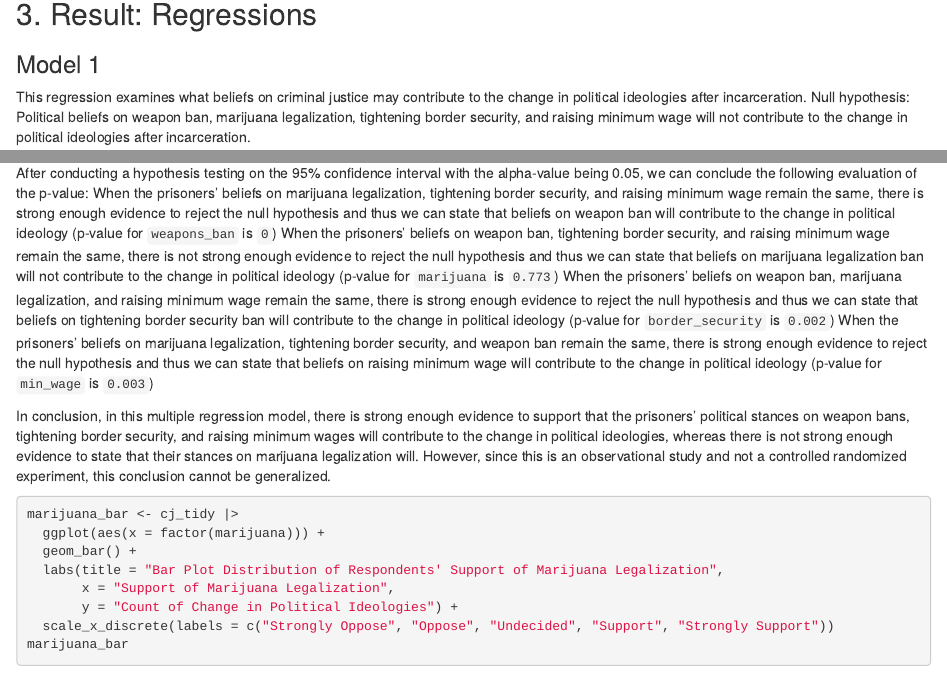
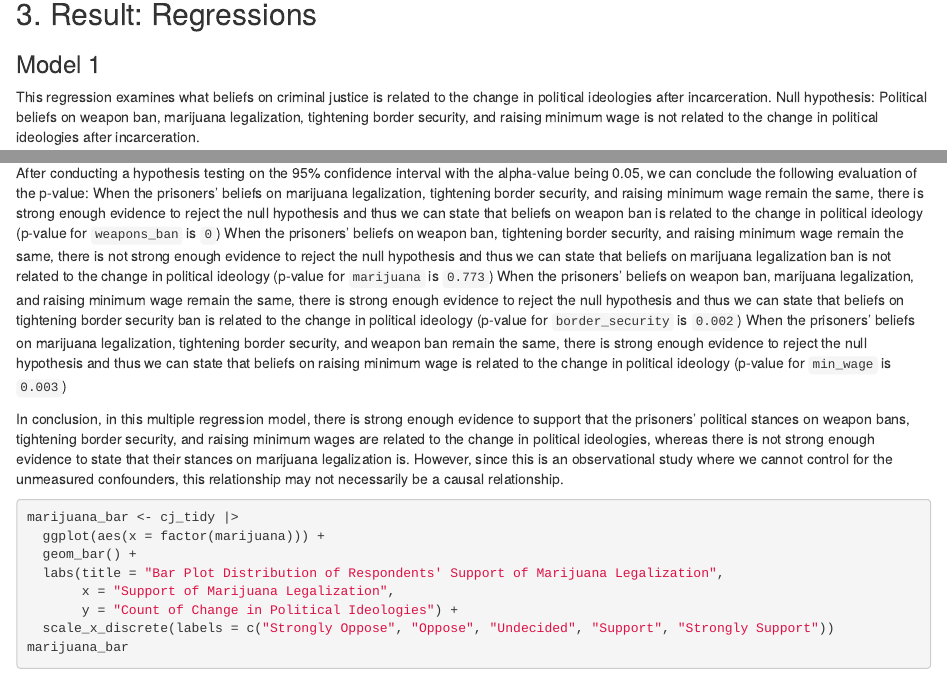
Before and after one commit to OliviaMaxr/gov50-final-project, an R Markdown document (index.Rmd): the page in a window 1100 px wide, from 3740 px down, and a second part further down, joined at a grey line. Rendered offline with R 4.5, knitr and Pandoc, with nearby package versions; drawn as R Markdown's standard HTML page in place of the format the file asks for.

Commit message:
fixied interpretation

````diff
--- a/index.Rmd
+++ b/index.Rmd
@@ -87,8 +87,8 @@
 
 ## 3. Result: Regressions
 ### Model 1
-This regression examines what beliefs on criminal justice may contribute to the change in political ideologies after incarceration.
-Null hypothesis: Political beliefs on weapon ban, marijuana legalization, tightening border security, and raising minimum wage will not contribute to the change in political ideologies after incarceration.
+This regression examines what beliefs on criminal justice is related to the change in political ideologies after incarceration.
+Null hypothesis: Political beliefs on weapon ban, marijuana legalization, tightening border security, and raising minimum wage is not related to the change in political ideologies after incarceration.
 
 After conducting a linear regression with `change` as my outcome variable, and `weapons_ban`, `marijuana`, `border_security`, and`min_wage`as my explanatory variable, I can either reject or not reject my null hypothesis (whether political ideologies changed or not) based on if the p-value is small enough. I can observe whether political stances will positively or negatively impact `change`. If the linear regression has a positive slope, it means that political stances will positively impact `change`, and vice versa.
 
@@ -110,12 +110,12 @@
 Since the response variable (change in political ideology) is a binary variable, the point estimate of 0.459 is the average outcome when all other predictors (stance on tighten weapon bans, marijuana legalization, tighten border security, and raise minimum wage) equal to 0. This suggest that even when a prisoner is undecided on all these four issues, there is on average a 46% of chance that his/her political ideology will change after incarceration. When the prisoner is undecided on marijuana legalization, tighten border security, and raise minimum wage, the more strongly he/she support assault weapons ban (the support increase by 1 unit), the predicted change in political ideologies increase by approximately 3.5%. Similar analysis can be applied to marijuana legalization (predicted change in political ideologies decreases by 0.2%), tighten border security (predicted change in political ideologies increases by 1.3%), and raise minimum wage (predicted change in political ideologies increases by 1.7%). Hence, opinions on assault weapon bans has the highest impact on the predicted change in political ideologies after incarceration. However, this regression model can be further improved, as it has a R-squared value of 0.014, suggesting that only 1.4% of the observed variations is accounted for in this regression model.
 
 After conducting a hypothesis testing on the 95% confidence interval with the alpha-value being 0.05, we can conclude the following evaluation of the p-value:
-When the prisoners' beliefs on marijuana legalization, tightening border security, and raising minimum wage remain the same, there is strong enough evidence to reject the null hypothesis and thus we can state that beliefs on weapon ban will contribute to the change in political ideology (p-value for `weapons_ban` is `0`)
-When the prisoners' beliefs on weapon ban, tightening border security, and raising minimum wage remain the same, there is not strong enough evidence to reject the null hypothesis and thus we can state that beliefs on marijuana legalization ban will not contribute to the change in political ideology (p-value for `marijuana` is `0.773`)
-When the prisoners' beliefs on weapon ban, marijuana legalization, and raising minimum wage remain the same, there is strong enough evidence to reject the null hypothesis and thus we can state that beliefs on tightening border security ban will contribute to the change in political ideology (p-value for `border_security` is `0.002`)
-When the prisoners' beliefs on marijuana legalization, tightening border security, and weapon ban remain the same, there is strong enough evidence to reject the null hypothesis and thus we can state that beliefs on raising minimum wage will contribute to the change in political ideology (p-value for `min_wage` is `0.003`)
+When the prisoners' beliefs on marijuana legalization, tightening border security, and raising minimum wage remain the same, there is strong enough evidence to reject the null hypothesis and thus we can state that beliefs on weapon ban is related to the change in political ideology (p-value for `weapons_ban` is `0`)
+When the prisoners' beliefs on weapon ban, tightening border security, and raising minimum wage remain the same, there is not strong enough evidence to reject the null hypothesis and thus we can state that beliefs on marijuana legalization ban is not related to the change in political ideology (p-value for `marijuana` is `0.773`)
+When the prisoners' beliefs on weapon ban, marijuana legalization, and raising minimum wage remain the same, there is strong enough evidence to reject the null hypothesis and thus we can state that beliefs on tightening border security ban is related to the change in political ideology (p-value for `border_security` is `0.002`)
+When the prisoners' beliefs on marijuana legalization, tightening border security, and weapon ban remain the same, there is strong enough evidence to reject the null hypothesis and thus we can state that beliefs on raising minimum wage is related to the change in political ideology (p-value for `min_wage` is `0.003`)
 
-In conclusion, in this multiple regression model, there is strong enough evidence to support that the prisoners' political stances on weapon bans, tightening border security, and raising minimum wages will contribute to the change in political ideologies, whereas there is not strong enough evidence to state that their stances on marijuana legalization will. However, since this is an observational study and not a controlled randomized experiment, this conclusion cannot be generalized.
+In conclusion, in this multiple regression model, there is strong enough evidence to support that the prisoners' political stances on weapon bans, tightening border security, and raising minimum wages are related to the change in political ideologies, whereas there is not strong enough evidence to state that their stances on marijuana legalization is. However, since this is an observational study where we cannot control for the unmeasured confounders, this relationship may not necessarily be a causal relationship.
 
 ```{r}
 marijuana_bar <- cj_tidy |>
````
Also changed, not shown: index.html, index.Rmd (8 more changed lines).
